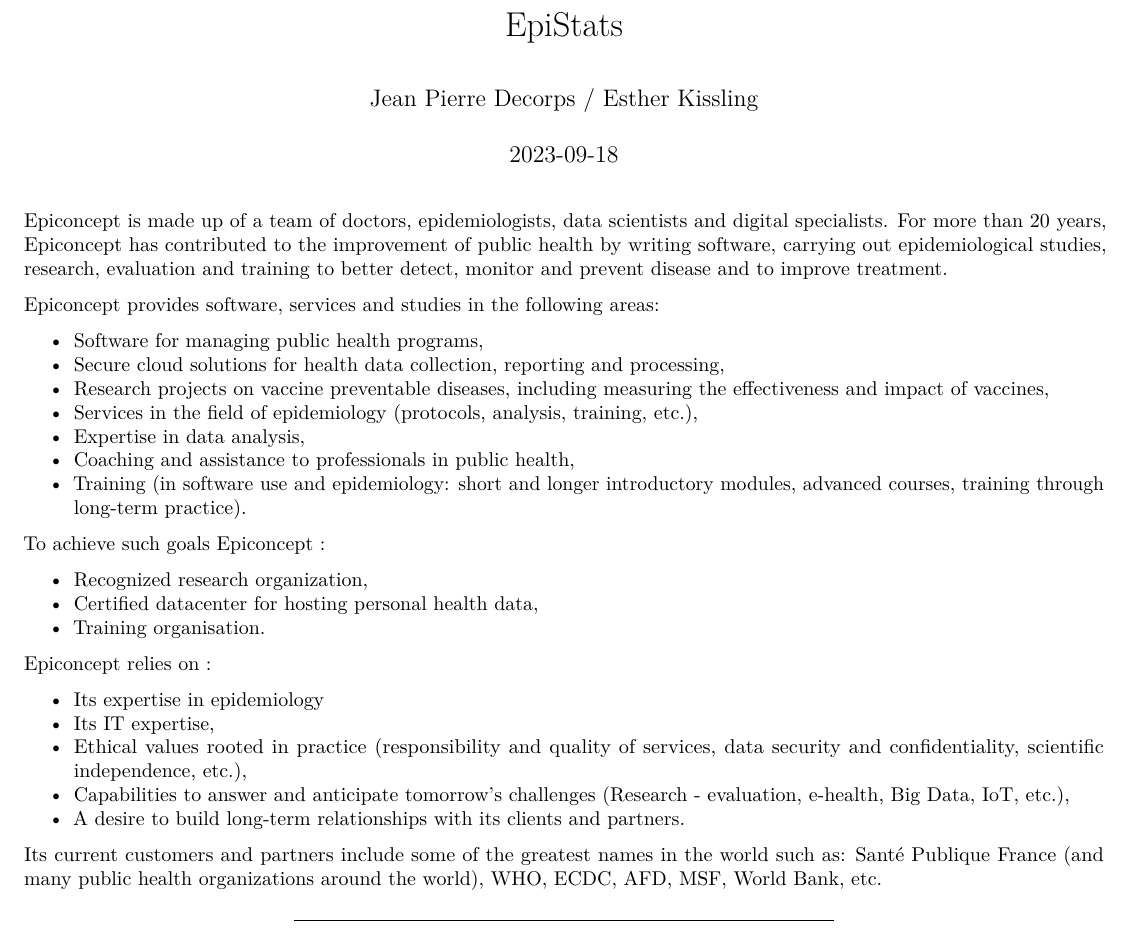
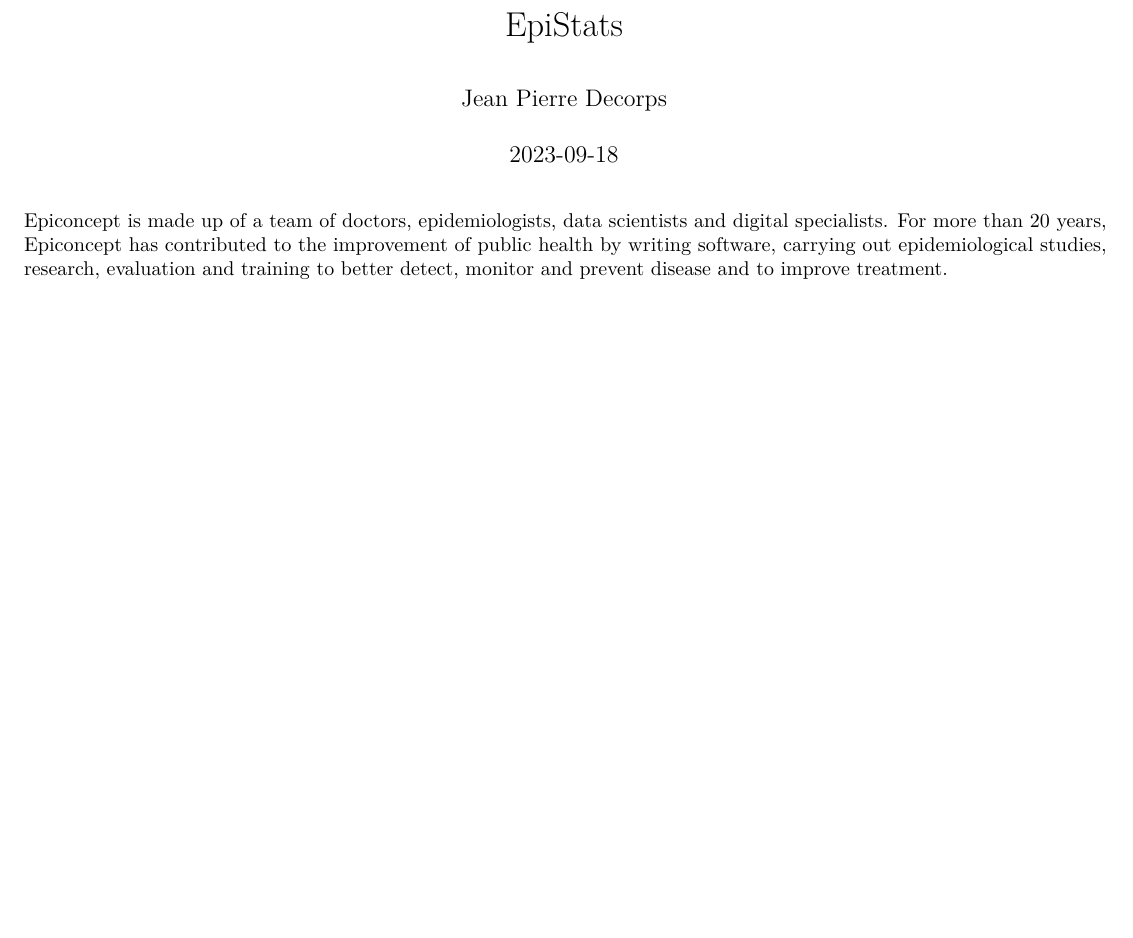
Before and after one commit to Epiconcept-Paris/EpiStats, an R Markdown document (vignettes/EpiStats.Rmd): part of page 1 of 21 before the commit and part of page 1 of 20 after it, cut so that both start at the same text, the shorter picture padded with empty space. Rendered offline with R 4.5, knitr and Pandoc, then LaTeX, with nearby package versions; some code elsewhere in the file could not run offline.

Commit message:
Version submitted to the CRAN on 2023-09-18

```diff
--- a/vignettes/EpiStats.Rmd
+++ b/vignettes/EpiStats.Rmd
@@ -1,6 +1,6 @@
 ---
 title: "EpiStats"
-author: "Jean Pierre Decorps / Esther Kissling"
+author: "Jean Pierre Decorps"
 date: "`r Sys.Date()`"
 output: rmarkdown::pdf_document
 geometry: margin=0.5in
@@ -15,37 +15,10 @@
 Epiconcept is made up of a team of doctors, epidemiologists, data scientists and digital specialists.
 For more than 20 years, Epiconcept has contributed to the improvement of public health by writing software, carrying out epidemiological studies, research, evaluation and training to better detect, monitor and prevent disease and to improve treatment.
 
-Epiconcept provides software, services and studies in the following areas:
-
-  - Software for managing public health programs,
-  - Secure cloud solutions for health data collection, reporting and processing,
-  - Research projects on vaccine preventable diseases, including measuring the effectiveness and impact of vaccines,
-  - Services in the field of epidemiology (protocols, analysis, training, etc.),
-  - Expertise in data analysis,
-  - Coaching and assistance to professionals in public health,
-  - Training (in software use and epidemiology: short and longer introductory modules, advanced courses, training through long-term practice).
-
-To achieve such goals Epiconcept :
-
-  - Recognized research organization,
-  - Certified datacenter for hosting personal health data,
-  - Training organisation.
-
-Epiconcept relies on  :
-
-  - Its expertise in epidemiology
-  - Its IT expertise,
-  - Ethical values rooted in practice (responsibility and quality of services, data security and confidentiality, scientific independence, etc.),
-  - Capabilities to answer and anticipate tomorrow’s challenges (Research - evaluation, e-health, Big Data, IoT, etc.),
-  - A desire to build long-term relationships with its clients and partners.
-
-Its current customers and partners include some of the greatest names in the world such as: Santé Publique France (and many public health organizations around the world), WHO, ECDC, AFD, MSF, World Bank, etc.
 
 --------------------------------------------------------------------------------------------
 
 
-
-\newpage
 # Package Epistats
 
 ## Description
```
Also changed, not shown: vignettes/EpiStats.Rmd (2 more changed lines), 2 other files.
